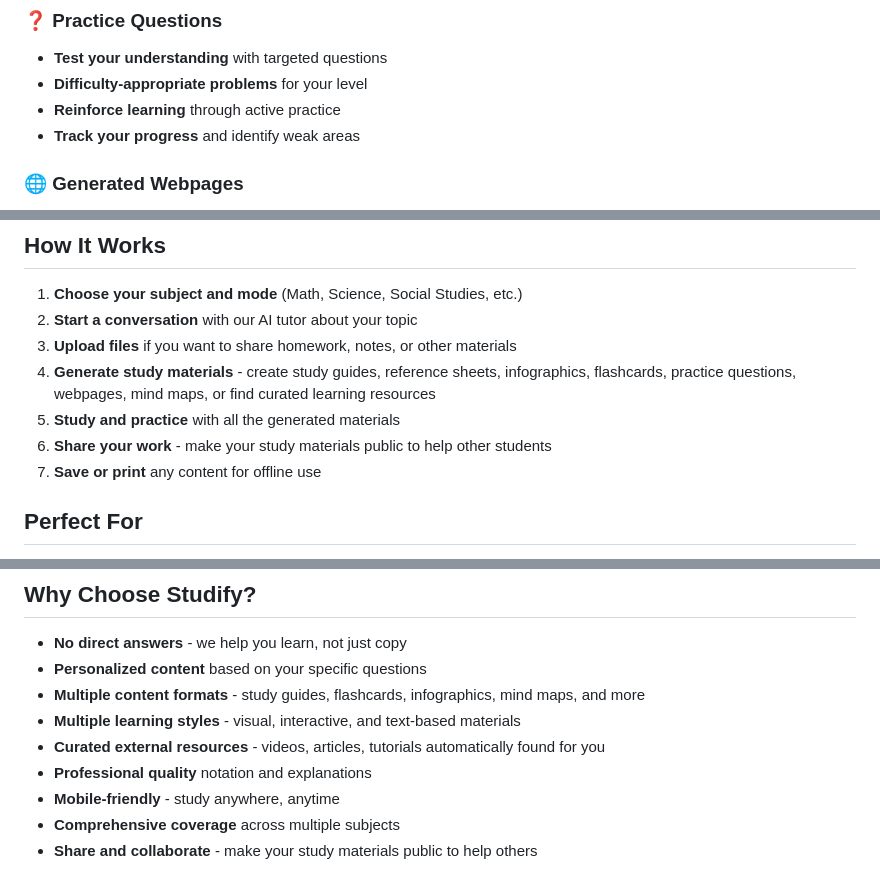
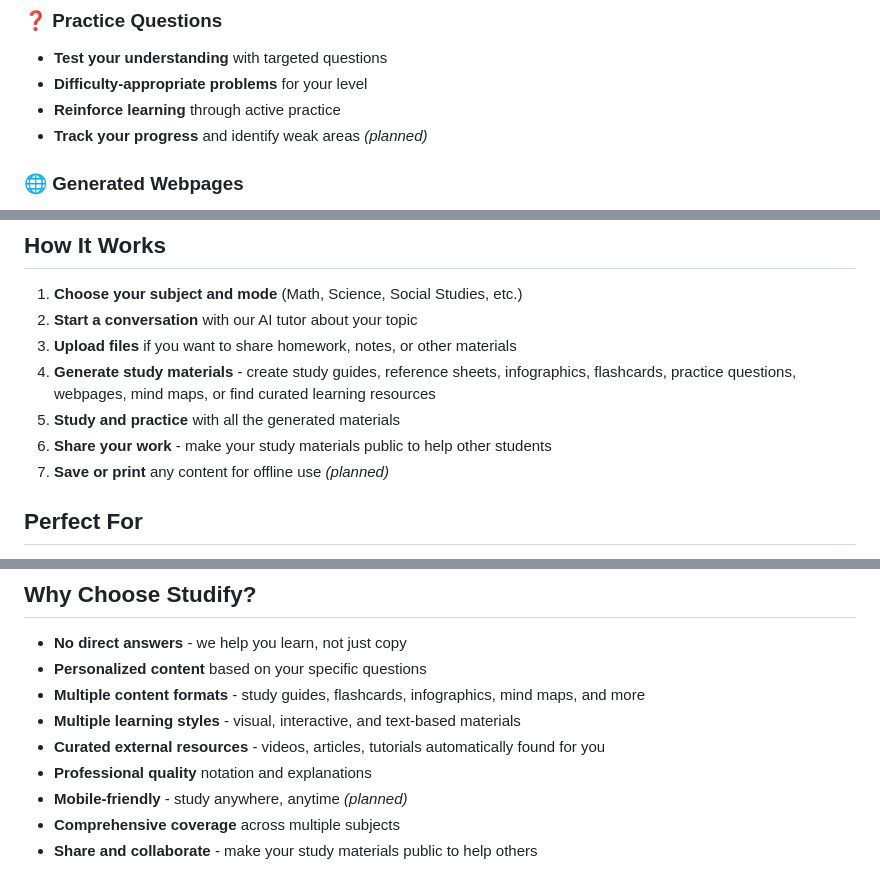
Before and after one commit to Study-Wise/studify, a Markdown page: src/lib/features.md, 3 parts joined by grey strips. Drawn GitHub-style.

Commit message:
Mark unshipped claims on Features page as planned
Progress tracking (#261), save/print (#235, #236) and mobile support
(#196) don't exist yet, so label them as planned until they ship.

Refs #340

Co-Authored-By: Claude Opus 5.5 <noreply@anthropic.com>
Claude-Session: https://claude.ai/code/session_01J41XX6PuUiLmt7NqUnUJhX

```diff
--- a/src/lib/features.md
+++ b/src/lib/features.md
@@ -40,7 +40,7 @@ Studify is your comprehensive AI-powered learning companion. Whether you're stud
 - **Test your understanding** with targeted questions
 - **Difficulty-appropriate problems** for your level
 - **Reinforce learning** through active practice
-- **Track your progress** and identify weak areas
+- **Track your progress** and identify weak areas *(planned)*
 
 ### 🌐 Generated Webpages
 
@@ -79,7 +79,7 @@ Studify is your comprehensive AI-powered learning companion. Whether you're stud
 4. **Generate study materials** - create study guides, reference sheets, infographics, flashcards, practice questions, webpages, mind maps, or find curated learning resources
 5. **Study and practice** with all the generated materials
 6. **Share your work** - make your study materials public to help other students
-7. **Save or print** any content for offline use
+7. **Save or print** any content for offline use *(planned)*
 
 ## Perfect For
 
@@ -97,7 +97,7 @@ Studify is your comprehensive AI-powered learning companion. Whether you're stud
 - **Multiple learning styles** - visual, interactive, and text-based materials
 - **Curated external resources** - videos, articles, tutorials automatically found for you
 - **Professional quality** notation and explanations
-- **Mobile-friendly** - study anywhere, anytime
+- **Mobile-friendly** - study anywhere, anytime *(planned)*
 - **Comprehensive coverage** across multiple subjects
 - **Share and collaborate** - make your study materials public to help others
 
```
